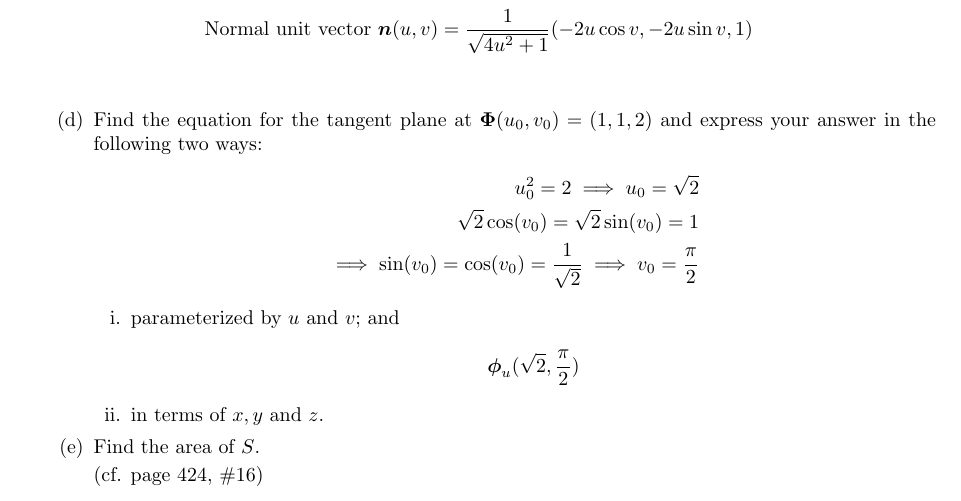
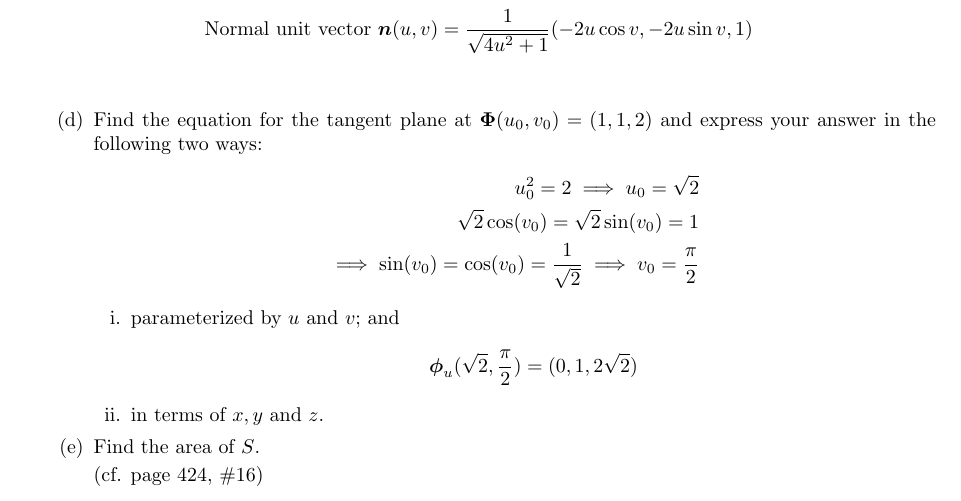
Before and after one commit to poonkeegan/school, a LaTeX document (matb42/a6.tex): part of page 9 of 10, cut so that both start at the same text. Compiled offline with pdfLaTeX.

Commit message:
Fri Mar  2 16:57:19 EST 2018

```diff
--- a/matb42/a6.tex
+++ b/matb42/a6.tex
@@ -170,7 +170,7 @@ Mar 6th 2018}
         \begin{enumerate}
             \item parameterized by $u$ and $v$; and
                 \begin{align*}
-                    \boldsymbol \phi_u(\sqrt2 , \frac{\pi}{2})
+                    \boldsymbol \phi_u(\sqrt2 , \frac{\pi}{2}) = (0, 1, 2\sqrt{2})
                 \end{align*}
             \item in terms of $x,y$ and $z$.
         \end{enumerate}
```
Also changed, not shown: matb42/a6.pdf.
